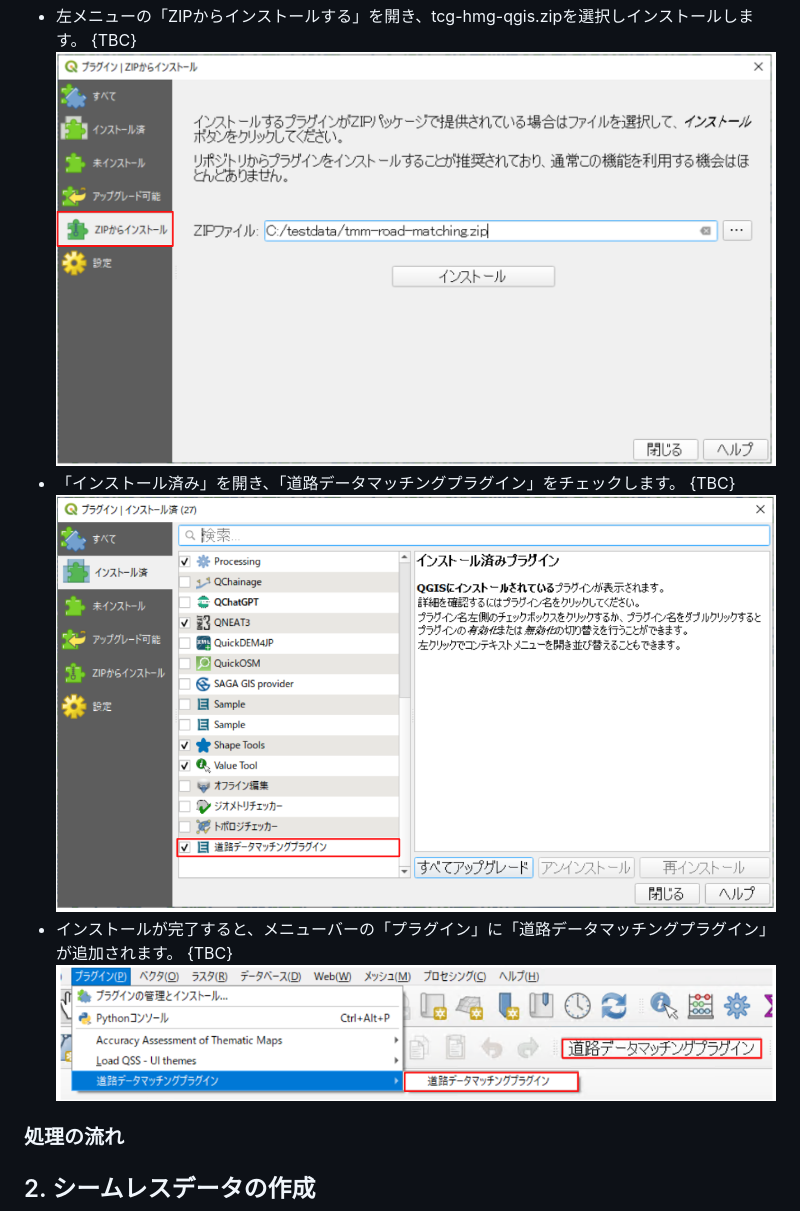
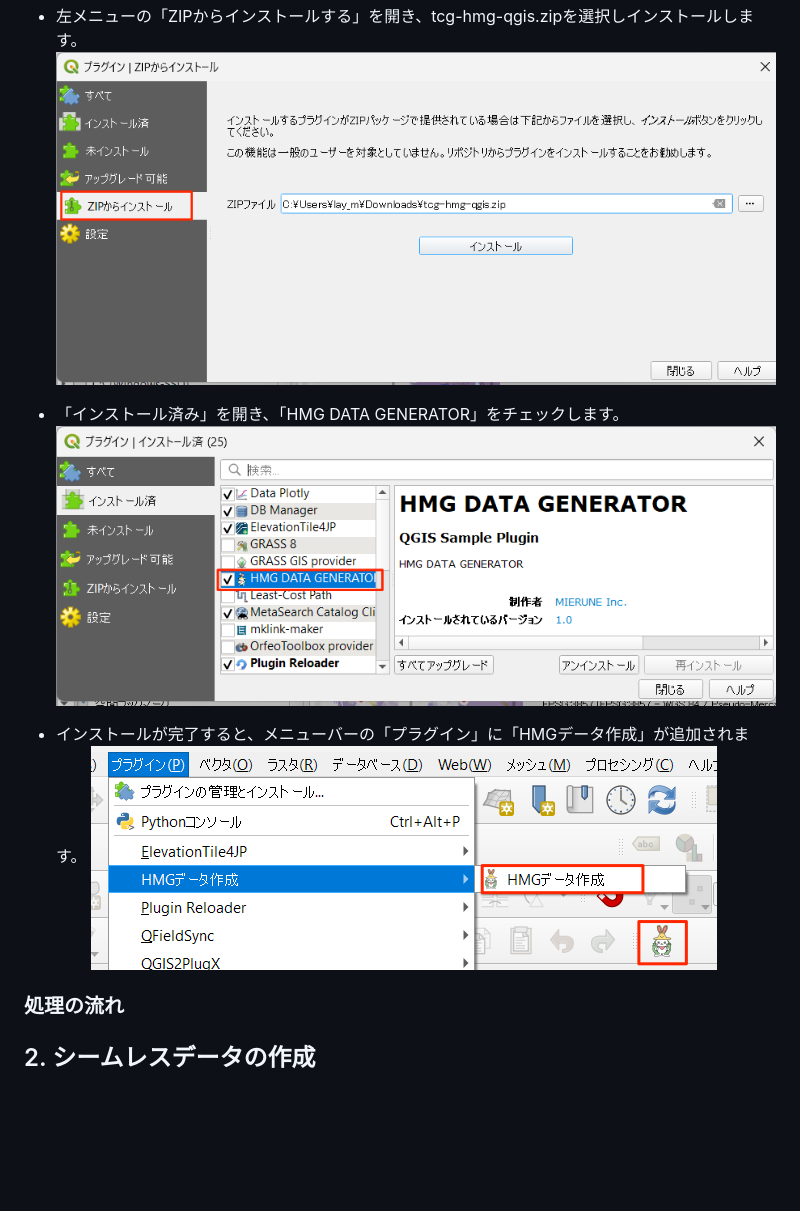
Before and after one commit to 0712kazu/HazardMapGame_tool, a Markdown page: doc/manual/maunal.md, the part around the change. GitHub-like rendering; pictures changed too: doc/manual/image-1.png, doc/manual/image-2.png, doc/manual/image-3.png; blank space fills up the shorter version.

Commit message:
Install OK

```diff
--- a/doc/manual/maunal.md
+++ b/doc/manual/maunal.md
@@ -15,15 +15,14 @@
 - 下記の手順でQGISにインストールします。
 ![Alt text](image.png)
 - 左メニューの「ZIPからインストールする」を開き、tcg-hmg-qgis.zipを選択しインストールします。
-{TBC}
 ![Alt text](image-1.png)
-- 「インストール済み」を開き、「道路データマッチングプラグイン」をチェックします。
-{TBC}
-![
-](image-2.png)
-- インストールが完了すると、メニューバーの「プラグイン」に「道路データマッチングプラグイン」が追加されます。
-{TBC}
+
+- 「インストール済み」を開き、「HMG DATA GENERATOR」をチェックします。
+![Alt text](image-2.png)
+
+- インストールが完了すると、メニューバーの「プラグイン」に「HMGデータ作成」が追加されます。
 ![Alt text](image-3.png)
+
 
 
 ### 処理の流れ
```
